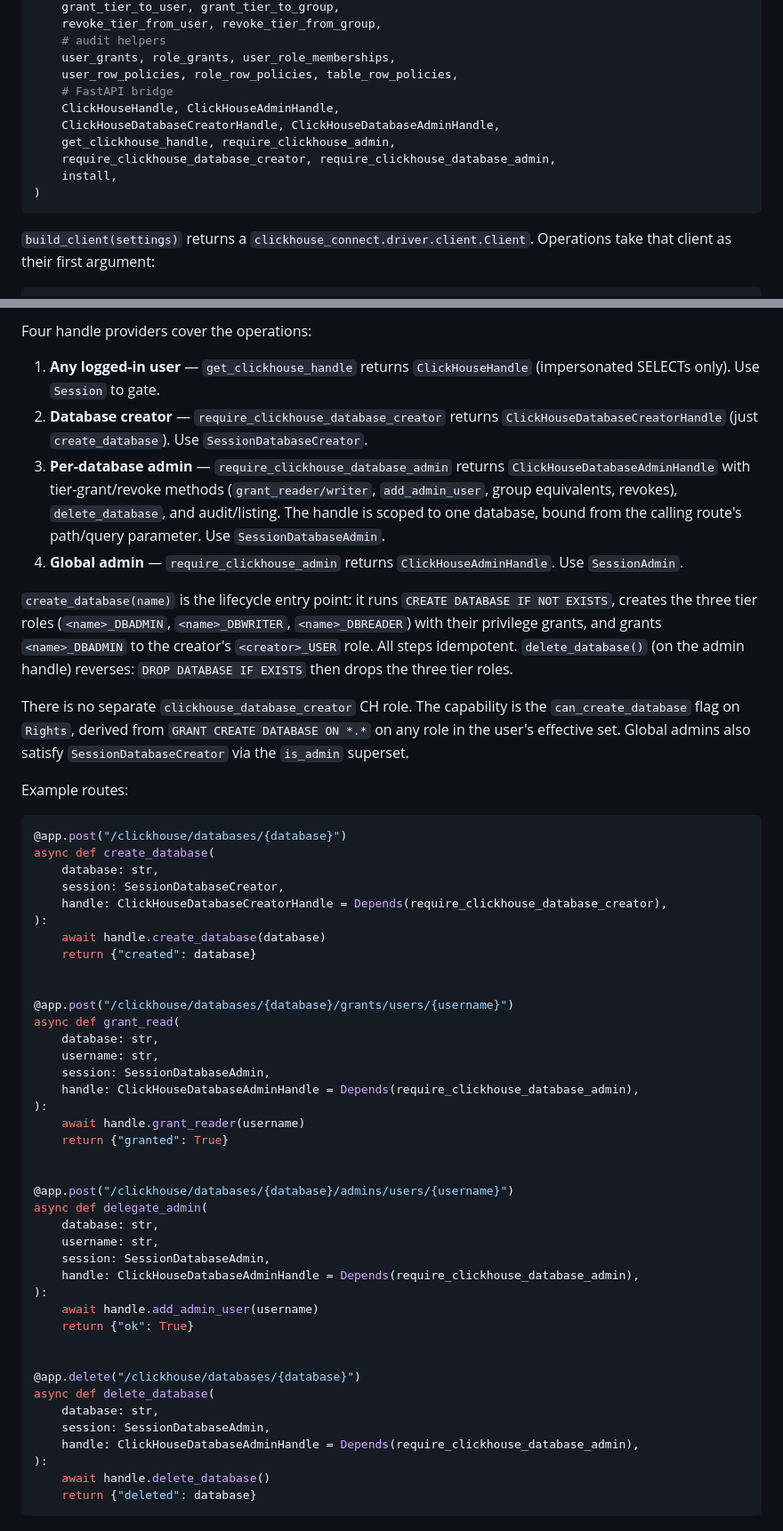
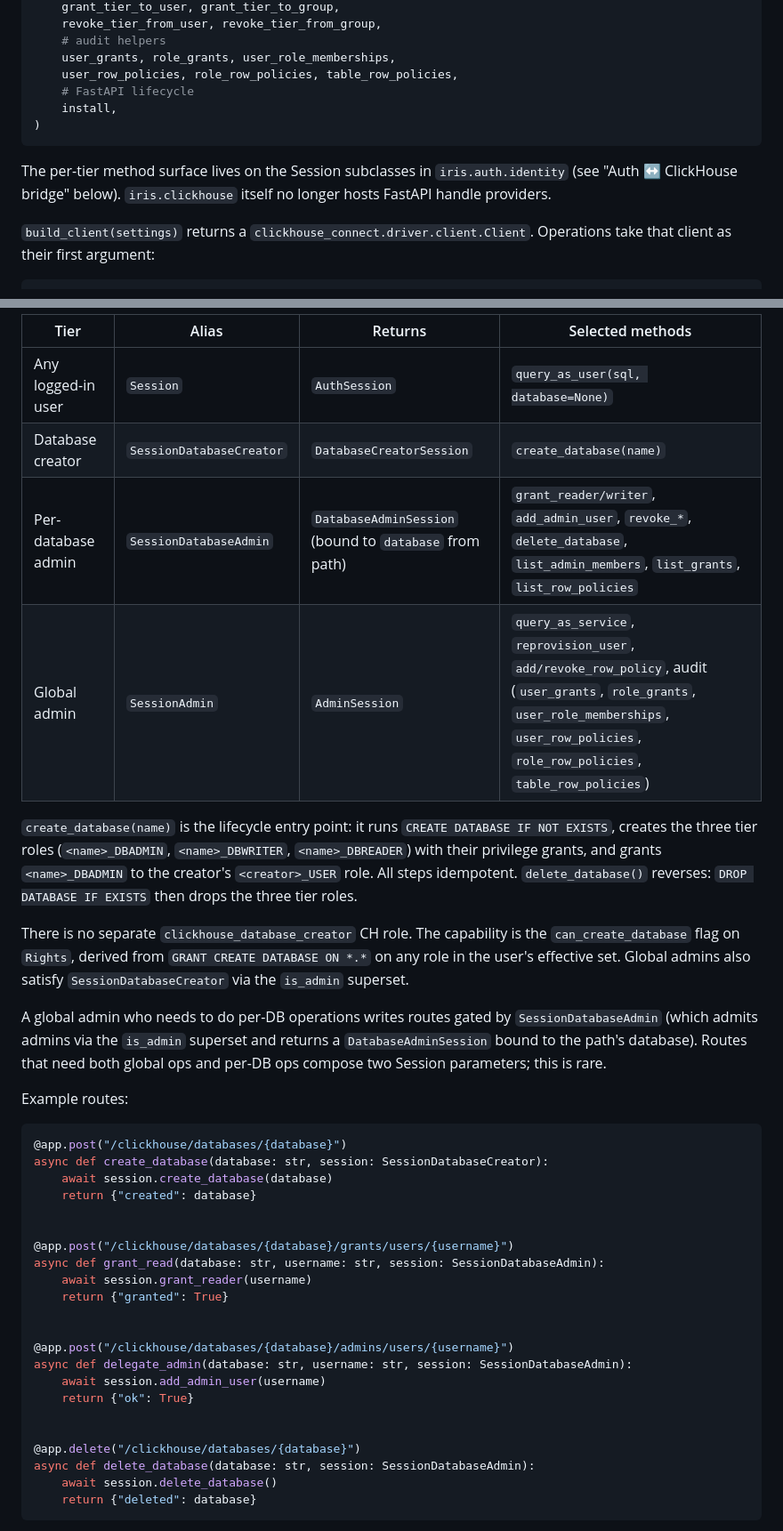
Before and after one commit to adsalais/iris, a Markdown page: CLAUDE.md, 2 parts joined by grey strips. Shown at 89% size. Rendered like a GitHub page.

Commit message:
docs(CLAUDE): session-as-handle — routes drop the handle parameter

````diff
--- a/CLAUDE.md
+++ b/CLAUDE.md
@@ -365,14 +365,12 @@ from iris.clickhouse import (
     # audit helpers
     user_grants, role_grants, user_role_memberships,
     user_row_policies, role_row_policies, table_row_policies,
-    # FastAPI bridge
-    ClickHouseHandle, ClickHouseAdminHandle,
-    ClickHouseDatabaseCreatorHandle, ClickHouseDatabaseAdminHandle,
-    get_clickhouse_handle, require_clickhouse_admin,
-    require_clickhouse_database_creator, require_clickhouse_database_admin,
+    # FastAPI lifecycle
     install,
 )
 ```
+
+The per-tier method surface lives on the Session subclasses in `iris.auth.identity` (see "Auth ↔ ClickHouse bridge" below). `iris.clickhouse` itself no longer hosts FastAPI handle providers.
 
 `build_client(settings)` returns a `clickhouse_connect.driver.client.Client`. Operations take that client as their first argument:
 
@@ -461,57 +455,41 @@ Per-database admin is a CH role membership: a user is admin of database `X` iff
 
-Four handle providers cover the operations:
+| Tier | Alias | Returns | Selected methods |
+|---|---|---|---|
+| Any logged-in user | `Session` | `AuthSession` | `query_as_user(sql, database=None)` |
+| Database creator | `SessionDatabaseCreator` | `DatabaseCreatorSession` | `create_database(name)` |
+| Per-database admin | `SessionDatabaseAdmin` | `DatabaseAdminSession` (bound to `database` from path) | `grant_reader/writer`, `add_admin_user`, `revoke_*`, `delete_database`, `list_admin_members`, `list_grants`, `list_row_policies` |
+| Global admin | `SessionAdmin` | `AdminSession` | `query_as_service`, `reprovision_user`, `add/revoke_row_policy`, audit (`user_grants`, `role_grants`, `user_role_memberships`, `user_row_policies`, `role_row_policies`, `table_row_policies`) |
 
-1. **Any logged-in user** — `get_clickhouse_handle` returns `ClickHouseHandle` (impersonated SELECTs only). Use `Session` to gate.
-2. **Database creator** — `require_clickhouse_database_creator` returns `ClickHouseDatabaseCreatorHandle` (just `create_database`). Use `SessionDatabaseCreator`.
-3. **Per-database admin** — `require_clickhouse_database_admin` returns `ClickHouseDatabaseAdminHandle` with tier-grant/revoke methods (`grant_reader/writer`, `add_admin_user`, group equivalents, revokes), `delete_database`, and audit/listing. The handle is scoped to one database, bound from the calling route's path/query parameter. Use `SessionDatabaseAdmin`.
-4. **Global admin** — `require_clickhouse_admin` returns `ClickHouseAdminHandle`. Use `SessionAdmin`.
-
-`create_database(name)` is the lifecycle entry point: it runs `CREATE DATABASE IF NOT EXISTS`, creates the three tier roles (`<name>_DBADMIN`, `<name>_DBWRITER`, `<name>_DBREADER`) with their privilege grants, and grants `<name>_DBADMIN` to the creator's `<creator>_USER` role. All steps idempotent. `delete_database()` (on the admin handle) reverses: `DROP DATABASE IF EXISTS` then drops the three tier roles.
+`create_database(name)` is the lifecycle entry point: it runs `CREATE DATABASE IF NOT EXISTS`, creates the three tier roles (`<name>_DBADMIN`, `<name>_DBWRITER`, `<name>_DBREADER`) with their privilege grants, and grants `<name>_DBADMIN` to the creator's `<creator>_USER` role. All steps idempotent. `delete_database()` reverses: `DROP DATABASE IF EXISTS` then drops the three tier roles.
 
 There is no separate `clickhouse_database_creator` CH role. The capability is the `can_create_database` flag on `Rights`, derived from `GRANT CREATE DATABASE ON *.*` on any role in the user's effective set. Global admins also satisfy `SessionDatabaseCreator` via the `is_admin` superset.
+
+A global admin who needs to do per-DB operations writes routes gated by `SessionDatabaseAdmin` (which admits admins via the `is_admin` superset and returns a `DatabaseAdminSession` bound to the path's database). Routes that need both global ops and per-DB ops compose two Session parameters; this is rare.
 
 Example routes:
 
 ```python
 @app.post("/clickhouse/databases/{database}")
-async def create_database(
-    database: str,
-    session: SessionDatabaseCreator,
-    handle: ClickHouseDatabaseCreatorHandle = Depends(require_clickhouse_database_creator),
-):
-    await handle.create_database(database)
+async def create_database(database: str, session: SessionDatabaseCreator):
+    await session.create_database(database)
     return {"created": database}
 
 
 @app.post("/clickhouse/databases/{database}/grants/users/{username}")
-async def grant_read(
-    database: str,
-    username: str,
-    session: SessionDatabaseAdmin,
-    handle: ClickHouseDatabaseAdminHandle = Depends(require_clickhouse_database_admin),
-):
-    await handle.grant_reader(username)
+async def grant_read(database: str, username: str, session: SessionDatabaseAdmin):
+    await session.grant_reader(username)
     return {"granted": True}
 
 
 @app.post("/clickhouse/databases/{database}/admins/users/{username}")
-async def delegate_admin(
-    database: str,
-    username: str,
-    session: SessionDatabaseAdmin,
-    handle: ClickHouseDatabaseAdminHandle = Depends(require_clickhouse_database_admin),
-):
-    await handle.add_admin_user(username)
+async def delegate_admin(database: str, username: str, session: SessionDatabaseAdmin):
+    await session.add_admin_user(username)
     return {"ok": True}
 
 
 @app.delete("/clickhouse/databases/{database}")
-async def delete_database(
-    database: str,
-    session: SessionDatabaseAdmin,
-    handle: ClickHouseDatabaseAdminHandle = Depends(require_clickhouse_database_admin),
-):
-    await handle.delete_database()
+async def delete_database(database: str, session: SessionDatabaseAdmin):
+    await session.delete_database()
     return {"deleted": database}
 ```
 
````
Also changed, not shown: other parts of CLAUDE.md (+21 -25 lines).
